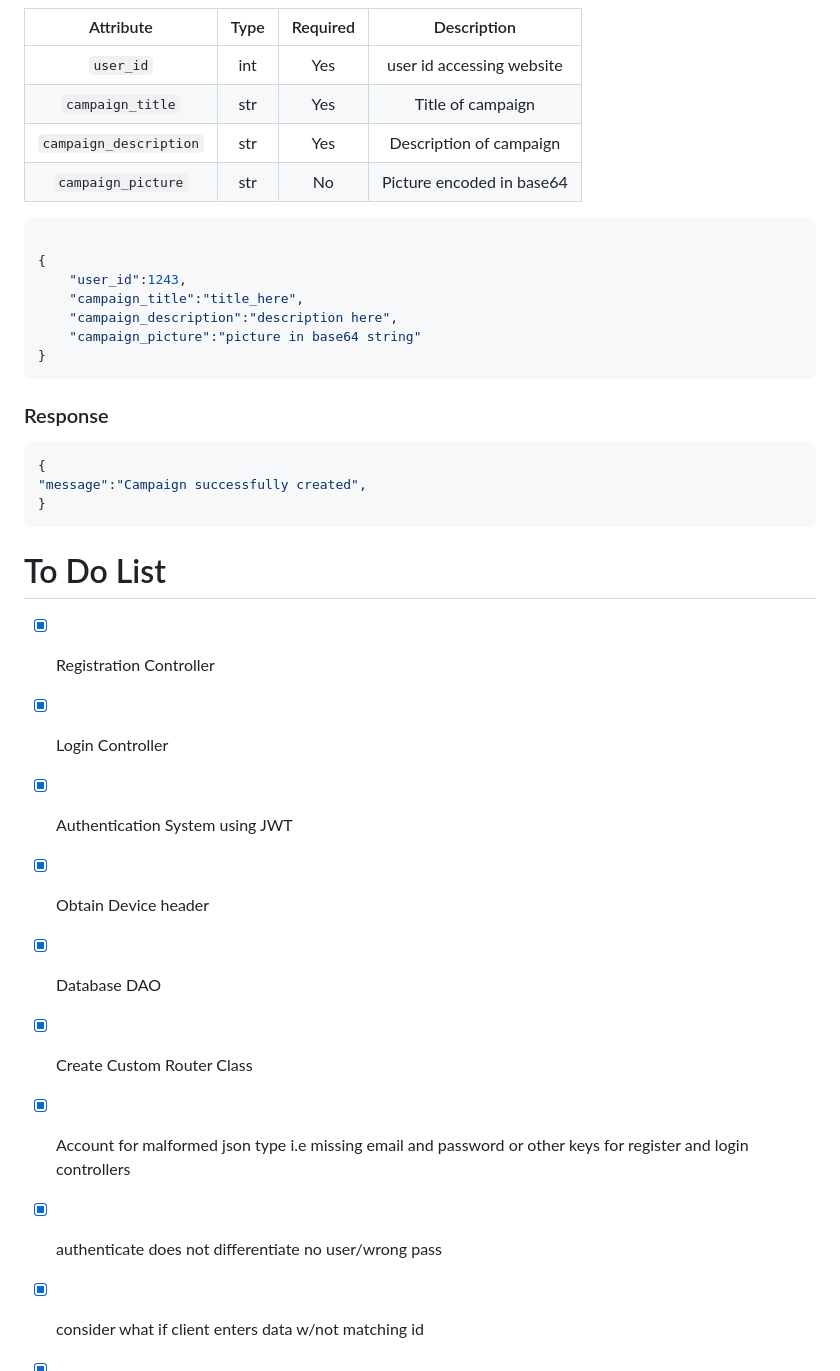
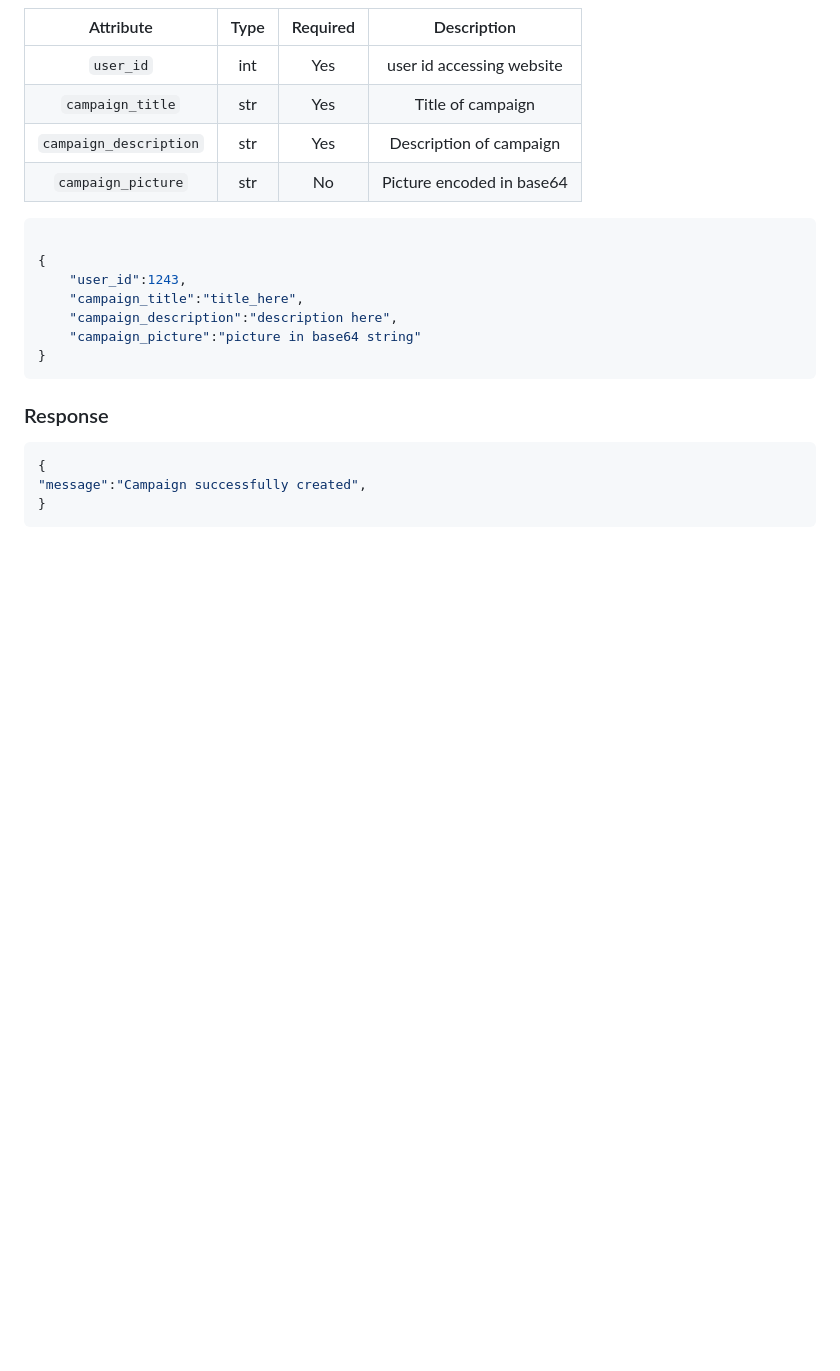
Before and after one commit to neilscallywag/SupportMe, a Markdown page: README.md, the part around one of its changes. GitHub-like rendering; blank space fills up the shorter version.

````diff
--- a/README.md
+++ b/README.md
@@ -130,14 +96,4 @@ POST /campaign/create
 "message":"Campaign successfully created",
 }
 ```
-# To Do List
-- [x] Registration Controller
-- [x] Login Controller
-- [x] Authentication System using JWT
-- [x] Obtain Device header
-- [x] Database DAO
-- [x] Create Custom Router Class
-- [x] Account for malformed json type i.e missing email and password or other keys for register and login controllers
-- [x] authenticate does not differentiate no user/wrong pass
-- [x] consider what if client enters data w/not matching id
 
````
Also changed, not shown: other parts of README.md (+74 -58 lines).
